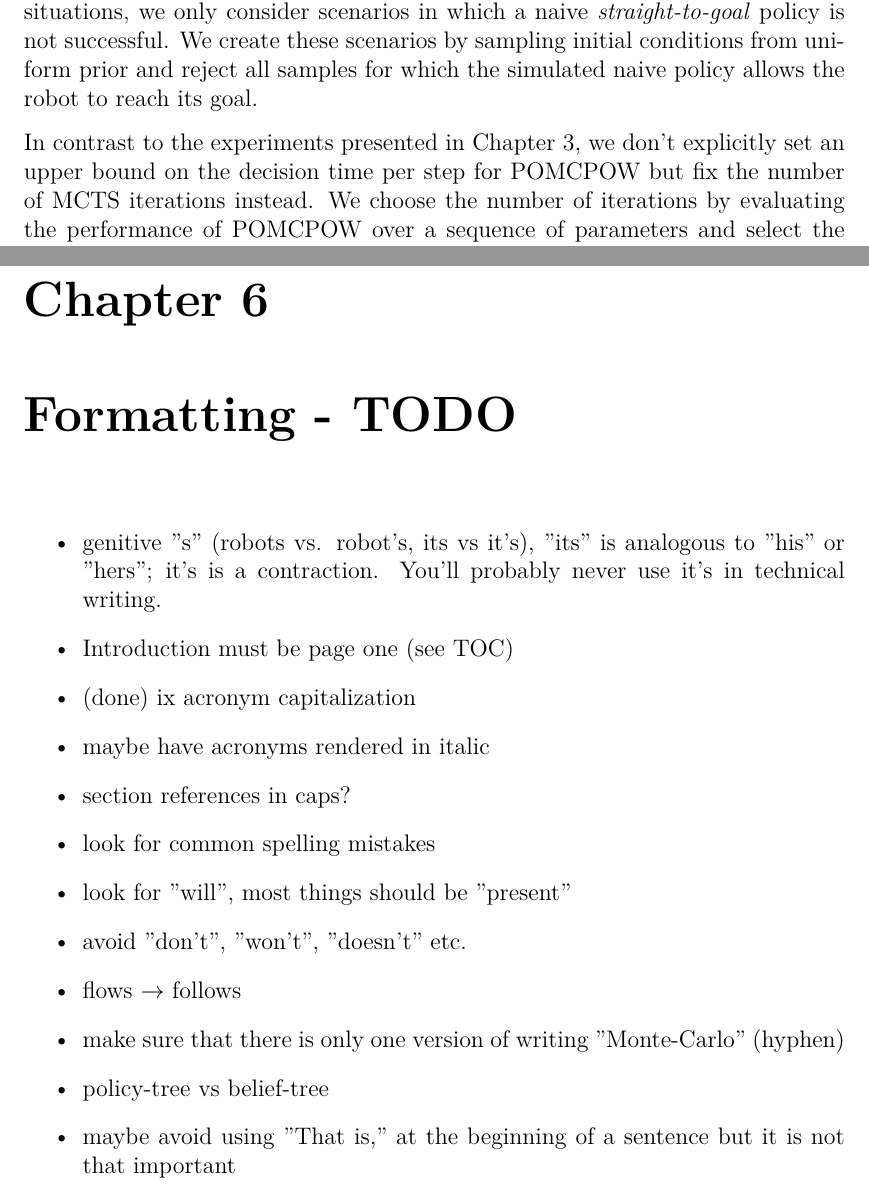
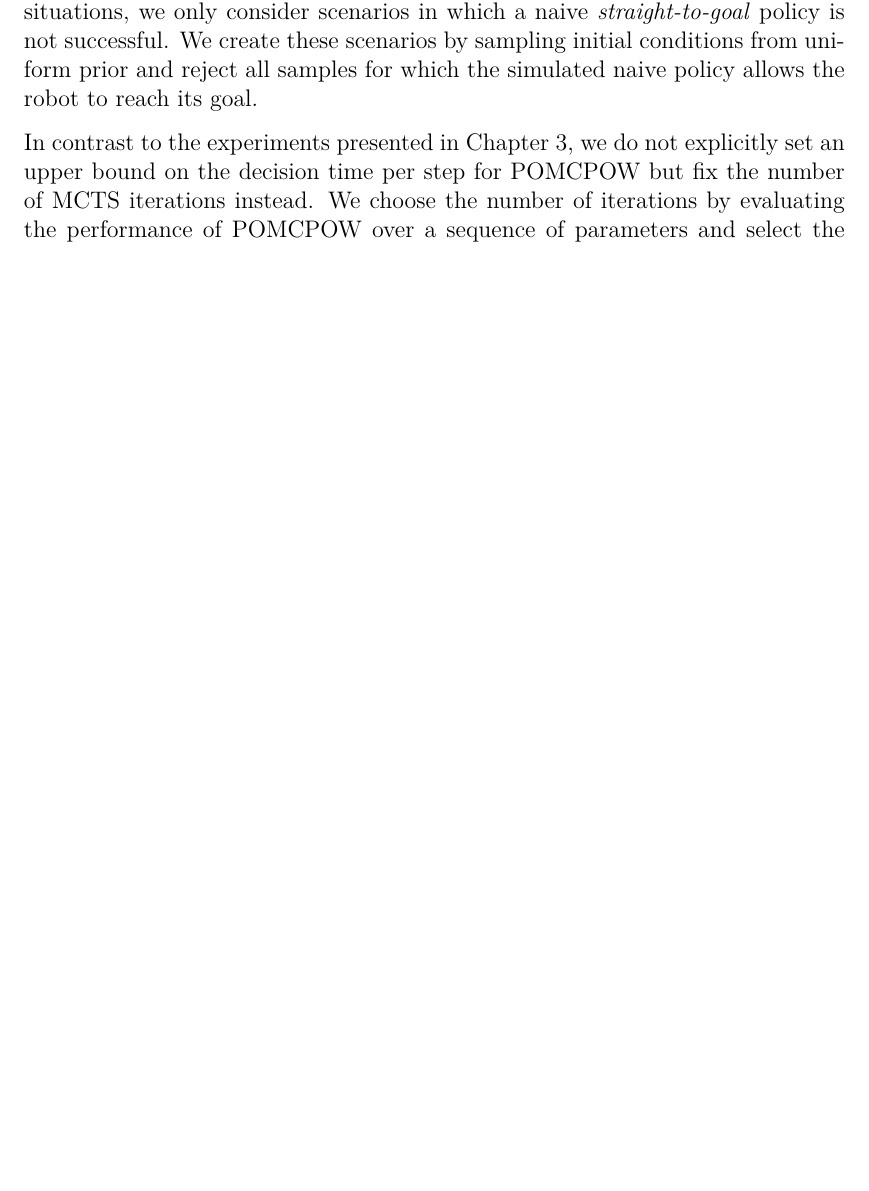
Before and after one commit to lassepe/ProjectThesis, a LaTeX thesis (Thesis.tex, which reads Chapters/HumanRobotInteraction.tex, Chapters/Summary.tex): two parts of pages 46 and 52 of 59 before the commit and part of page 46 of 57 after it, the two joined at a grey line, cut so that both start at the same text, the shorter picture padded with empty space. Compiled offline with pdfLaTeX.

Commit message:
Fix formatting todos

```diff
--- a/Chapters/HumanRobotInteraction.tex
+++ b/Chapters/HumanRobotInteraction.tex
@@ -382,7 +382,7 @@ uniform prior and reject all samples for which the simulated naive policy
 allows the robot to reach its goal.
 
 In contrast to the experiments presented in
-\cref{chap:localization-and-planning}, we don't explicitly set an upper bound
+\cref{chap:localization-and-planning}, we do not explicitly set an upper bound
 on the decision time per step for \ac{pomcpow} but fix the number of
 \ac{mcts} iterations instead. We choose the number of iterations by evaluating the
 performance of \ac{pomcpow} over a sequence of parameters and select the number
--- a/Chapters/Summary.tex
+++ b/Chapters/Summary.tex
@@ -43,20 +43,3 @@ studied in this work, full \ac{pomdp} approaches outperform the common
 baselines. A detailed comparison of \ac{psrp} to \ac{pomcpow} reveals that in
 certain cases, large parts of the performance of a full \ac{pomdp} solution may
 be recovered by a carefully designed problem specific approach.
-
-\chapter{Formatting - TODO}
-
-\begin{itemize}
-  \item genitive "s" (robots vs. robot's, its vs it's), "its" is analogous to "his" or "hers"; it's is a contraction. You'll probably never use it's in technical writing.
-  \item Introduction must be page one (see TOC)
-  \item (done) ix acronym capitalization
-  \item maybe have acronyms rendered in italic
-  \item section references in caps?
-  \item look for common spelling mistakes
-  \item look for "will", most things should be "present"
-  \item avoid "don't", "won't", "doesn't" etc.\
-  \item flows $\to$ follows
-  \item make sure that there is only one version of writing "Monte-Carlo" (hyphen)
-  \item policy-tree vs belief-tree
-  \item maybe avoid using "That is," at the beginning of a sentence but it is not that important
-\end{itemize}
```
Also changed, not shown: Chapters/LocalizationAndPlanning.tex (+1 -1 lines), Chapters/HumanRobotInteraction.tex (6 more changed lines).
